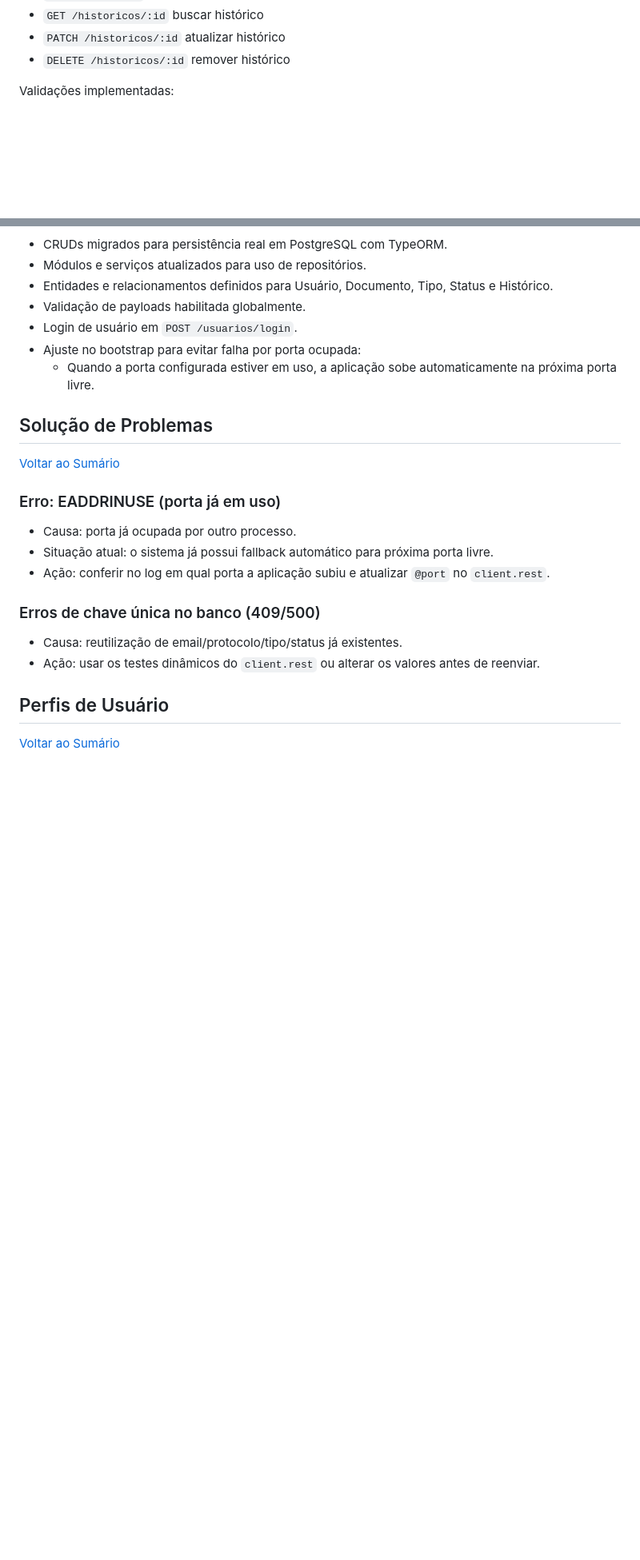
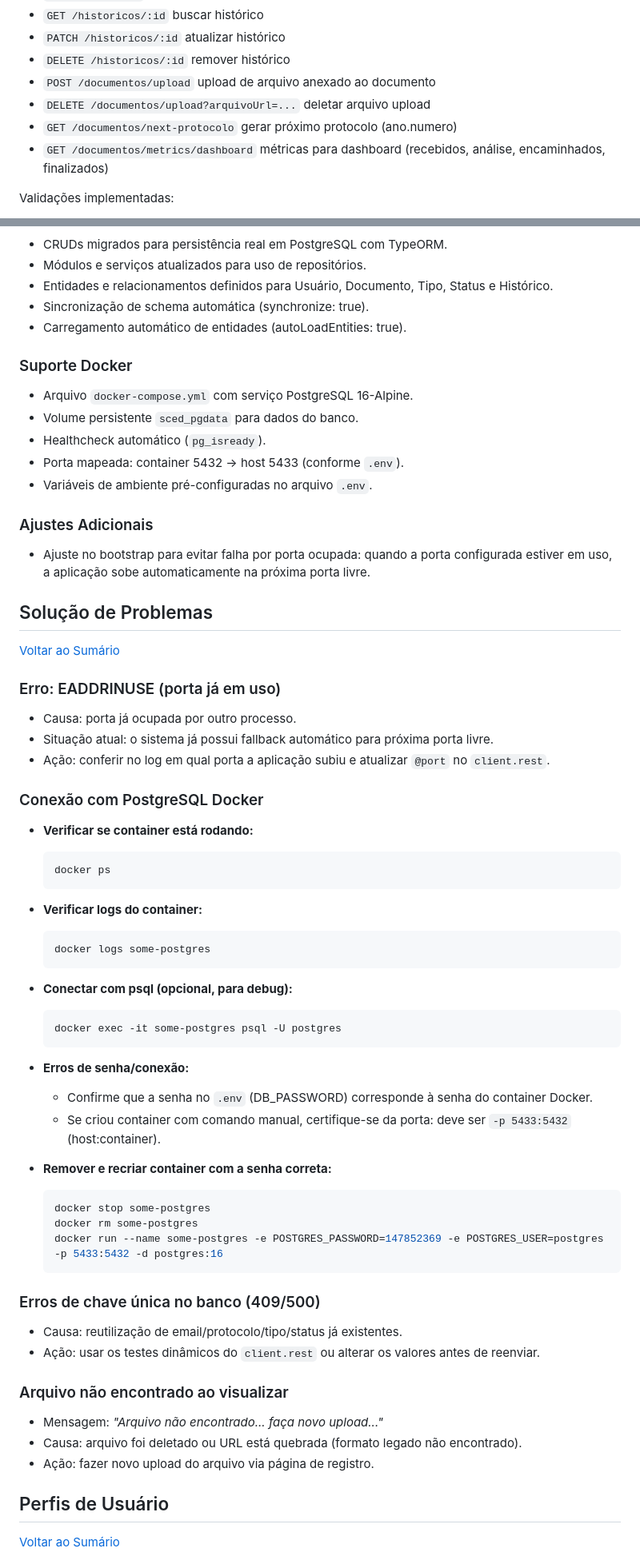
Before and after one commit to RogherSoares/SCED-Sistema-de-Controle-de-Entrada-de-Documentos, a Markdown page: README.md, 2 parts joined by grey strips. Shown at 80% size. Drawn GitHub-style; blank space fills up the shorter version.

````diff
--- a/README.md
+++ b/README.md
@@ -308,6 +340,10 @@ Endpoints principais:
 - `GET /historicos/:id` buscar histórico
 - `PATCH /historicos/:id` atualizar histórico
 - `DELETE /historicos/:id` remover histórico
+- `POST /documentos/upload` upload de arquivo anexado ao documento
+- `DELETE /documentos/upload?arquivoUrl=...` deletar arquivo upload
+- `GET /documentos/next-protocolo` gerar próximo protocolo (ano.numero)
+- `GET /documentos/metrics/dashboard` métricas para dashboard (recebidos, análise, encaminhados, finalizados)
 
 Validações implementadas:
 
@@ -340,10 +427,20 @@ Fluxo recomendado:
 - CRUDs migrados para persistência real em PostgreSQL com TypeORM.
 - Módulos e serviços atualizados para uso de repositórios.
 - Entidades e relacionamentos definidos para Usuário, Documento, Tipo, Status e Histórico.
-- Validação de payloads habilitada globalmente.
-- Login de usuário em `POST /usuarios/login`.
-- Ajuste no bootstrap para evitar falha por porta ocupada:
-  - Quando a porta configurada estiver em uso, a aplicação sobe automaticamente na próxima porta livre.
+- Sincronização de schema automática (synchronize: true).
+- Carregamento automático de entidades (autoLoadEntities: true).
+
+### Suporte Docker
+
+- Arquivo `docker-compose.yml` com serviço PostgreSQL 16-Alpine.
+- Volume persistente `sced_pgdata` para dados do banco.
+- Healthcheck automático (`pg_isready`).
+- Porta mapeada: container 5432 → host 5433 (conforme `.env`).
+- Variáveis de ambiente pré-configuradas no arquivo `.env`.
+
+### Ajustes Adicionais
+
+- Ajuste no bootstrap para evitar falha por porta ocupada: quando a porta configurada estiver em uso, a aplicação sobe automaticamente na próxima porta livre.
 
 ## Solução de Problemas
 
@@ -355,10 +452,44 @@ Fluxo recomendado:
 - Situação atual: o sistema já possui fallback automático para próxima porta livre.
 - Ação: conferir no log em qual porta a aplicação subiu e atualizar `@port` no `client.rest`.
 
+### Conexão com PostgreSQL Docker
+
+- **Verificar se container está rodando:**
+  ```bash
+  docker ps
+  ```
+
+- **Verificar logs do container:**
+  ```bash
+  docker logs some-postgres
+  ```
+
+- **Conectar com psql (opcional, para debug):**
+  ```bash
+  docker exec -it some-postgres psql -U postgres
+  ```
+
+- **Erros de senha/conexão:**
+  - Confirme que a senha no `.env` (DB_PASSWORD) corresponde à senha do container Docker.
+  - Se criou container com comando manual, certifique-se da porta: deve ser `-p 5433:5432` (host:container).
+
+- **Remover e recriar container com a senha correta:**
+  ```bash
+  docker stop some-postgres
+  docker rm some-postgres
+  docker run --name some-postgres -e POSTGRES_PASSWORD=147852369 -e POSTGRES_USER=postgres -p 5433:5432 -d postgres:16
+  ```
+
 ### Erros de chave única no banco (409/500)
 
 - Causa: reutilização de email/protocolo/tipo/status já existentes.
 - Ação: usar os testes dinâmicos do `client.rest` ou alterar os valores antes de reenviar.
+
+### Arquivo não encontrado ao visualizar
+
+- Mensagem: *"Arquivo não encontrado... faça novo upload..."*
+- Causa: arquivo foi deletado ou URL está quebrada (formato legado não encontrado).
+- Ação: fazer novo upload do arquivo via página de registro.
 
 ## Perfis de Usuário
 
````
Also changed, not shown: other parts of README.md (+90 -3 lines).
